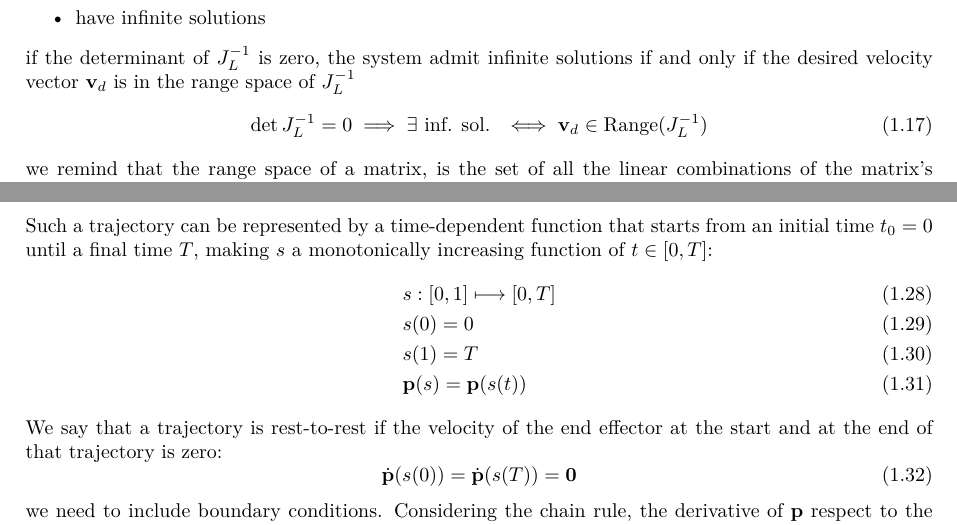
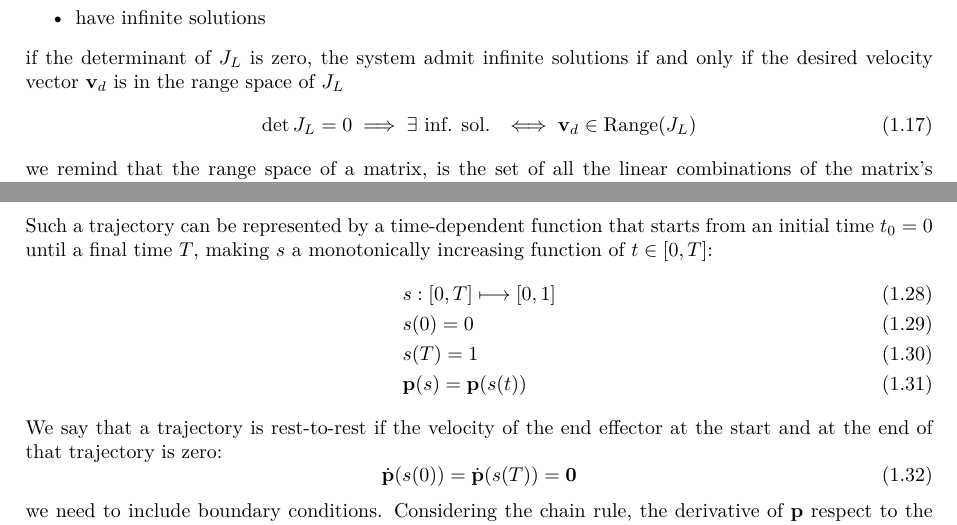
Before and after one commit to CasuFrost/university-notes-AIRO, a LaTeX thesis (Robotics 1/LatexSourceFile/Robotics1.tex): two parts of pages 8 and 10 of 28, joined at a grey line, cut so that both start at the same text. Compiled offline with XeLaTeX.

Commit message:
Rob1 typo
corrected some typo in Robotics 1 notes

```diff
--- a/Robotics 1/LatexSourceFile/Robotics1.tex
+++ b/Robotics 1/LatexSourceFile/Robotics1.tex
@@ -205,8 +205,8 @@ but this is not the general case, if $n>3$, the system of equations given in \eq
     \item have zero solutions
     \item have infinite solutions
 \end{itemize}
-if the determinant of $J_L^{-1}$ is zero, the system admit infinite solutions if and only if the desired velocity vector $\mathbf v_d$ is in the range space of $J_L^{-1}$\begin{equation}
-    \det J_L^{-1}=0\implies \exists \text{ inf. sol. }\iff   \mathbf v_d\in \text{Range}(J_L^{-1})
+if the determinant of $J_L$ is zero, the system admit infinite solutions if and only if the desired velocity vector $\mathbf v_d$ is in the range space of $J_L$\begin{equation}
+    \det J_L=0\implies \exists \text{ inf. sol. }\iff   \mathbf v_d\in \text{Range}(J_L)
 \end{equation}
 we remind that the range space of a matrix, is the set of all the linear combinations of the matrix's columns. If this isn't true, the system does not admit any solution, it means that no possible combination of velocity $\dot\btheta$ could realize the desired end effector velocity.
 \subsection{Singularity}
@@ -295,9 +295,9 @@ We would like to move the end effector from a certain starting point $\mathbf p_
     \mathbf p(s)=s\mathbf p_b+(1-s)\mathbf p_a \ \ \ \ \ s\in[0,1].
 \end{equation}
 Such a trajectory can be represented by a time-dependent function that starts from an initial time $t_0=0$ until a final time $T$, making $s$ a monotonically increasing function of $t\in[0,T]$:\begin{align}
-    &s:[0,1]\longmapsto [0,T]\\
+    &s:[0,T]\longmapsto [0,1]\\
     &s(0)=0\\
-    &s(1)=T\\
+    &s(T)=1\\
     &\mathbf p(s)=\mathbf p(s(t))
 \end{align}
 We say that a trajectory is rest-to-rest if the velocity of the end effector at the start and at the end of that trajectory is zero:\begin{equation}
```
Also changed, not shown: 2 other files.
